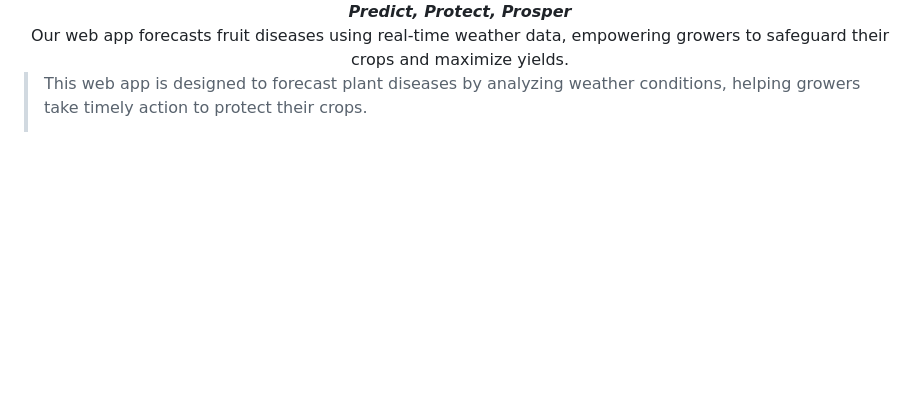
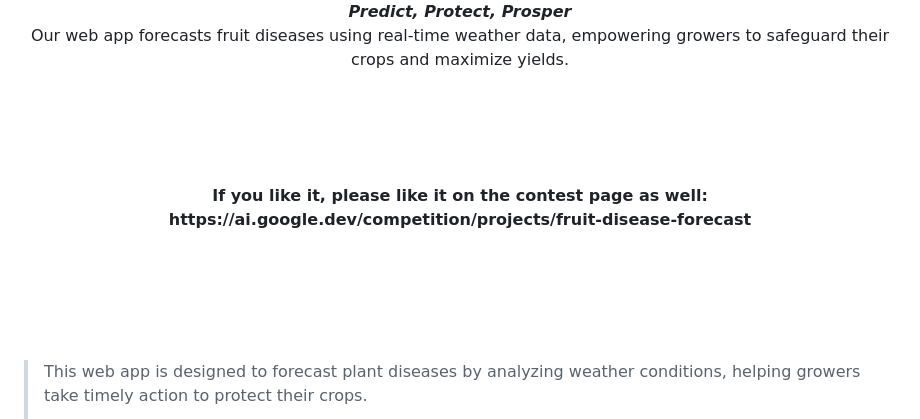
Before and after one commit to buriansandor/PlantDiseaseForecast, a Markdown page: README.md, the part around the change. Rendered like a GitHub page; blank space fills up the shorter version.

Commit message:
voting ink added

```diff
--- a/README.md
+++ b/README.md
@@ -2,6 +2,11 @@
 
 
 <center><img src="https://github.com/buriansandor/PlantDiseaseForecast/blob/main/css/Fruit%20disease%20forecast.jpg"></img><br><b><i>Predict, Protect, Prosper </b></i> <br>Our web app forecasts fruit diseases using real-time weather data, empowering growers to safeguard their crops and maximize yields.<br></center>
+<br><br><br><br>
+
+<p><center><b>If you like it, please like it on the contest page as well: https://ai.google.dev/competition/projects/fruit-disease-forecast<b></b></center></b><p>
+
+<br><br><br><br>
 
 > This web app is designed to forecast plant diseases by analyzing weather conditions, helping growers take timely action to protect their crops.
 >
```
